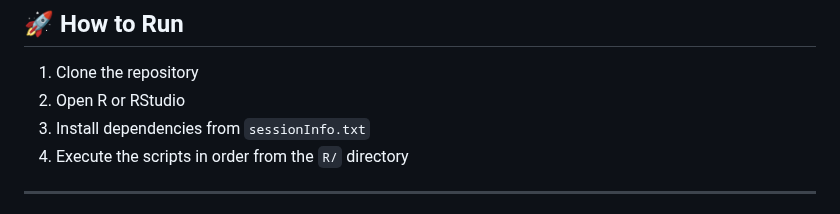
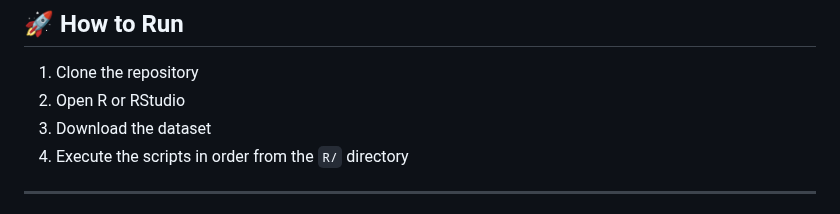
Before and after one commit to KMoex-HZ/Creditworthiness-Prediction-using-CART-and-Random-Forest, a Markdown page: README.md, the part around the change. Drawn GitHub-style.

```diff
--- a/README.md
+++ b/README.md
@@ -88,7 +88,7 @@ ROSE (Random Over Sampling Examples) was used to balance the dataset and improve
 
 1. Clone the repository
 2. Open R or RStudio
-3. Install dependencies from `sessionInfo.txt`
+3. Download the dataset
 4. Execute the scripts in order from the `R/` directory
 
 ---
```
